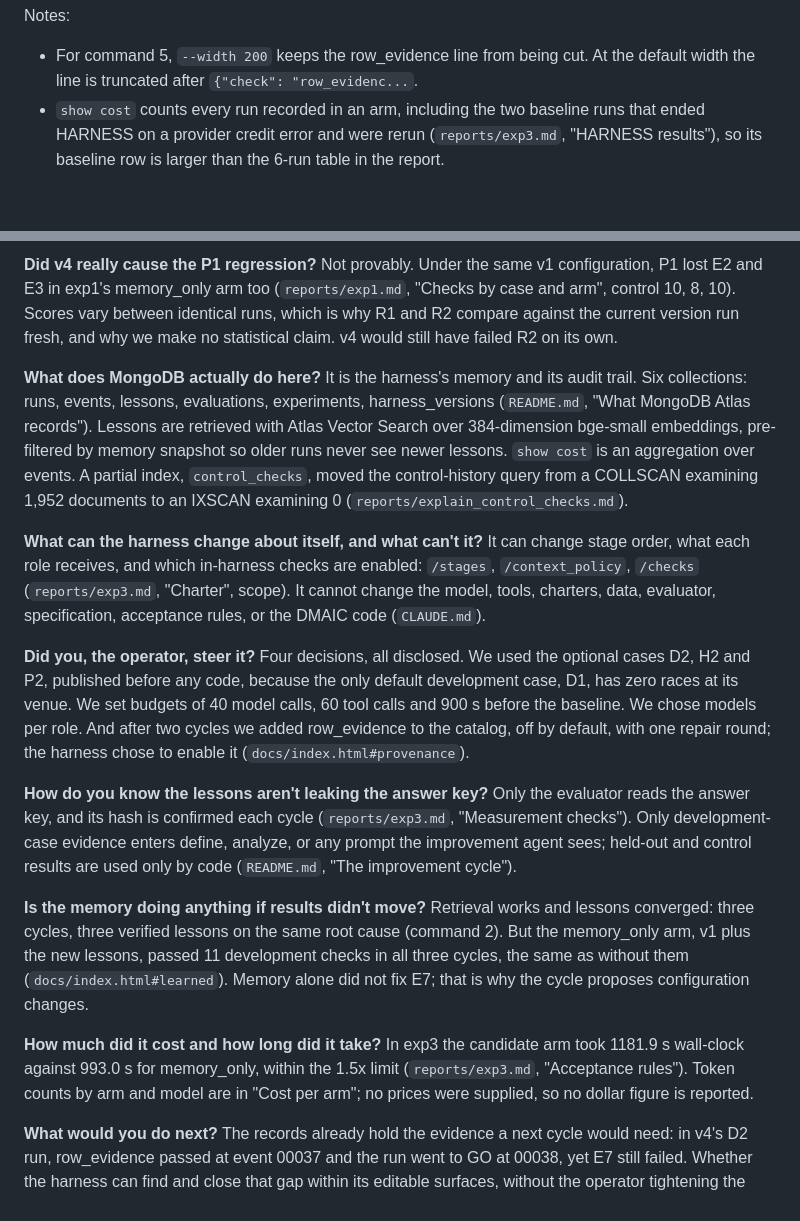
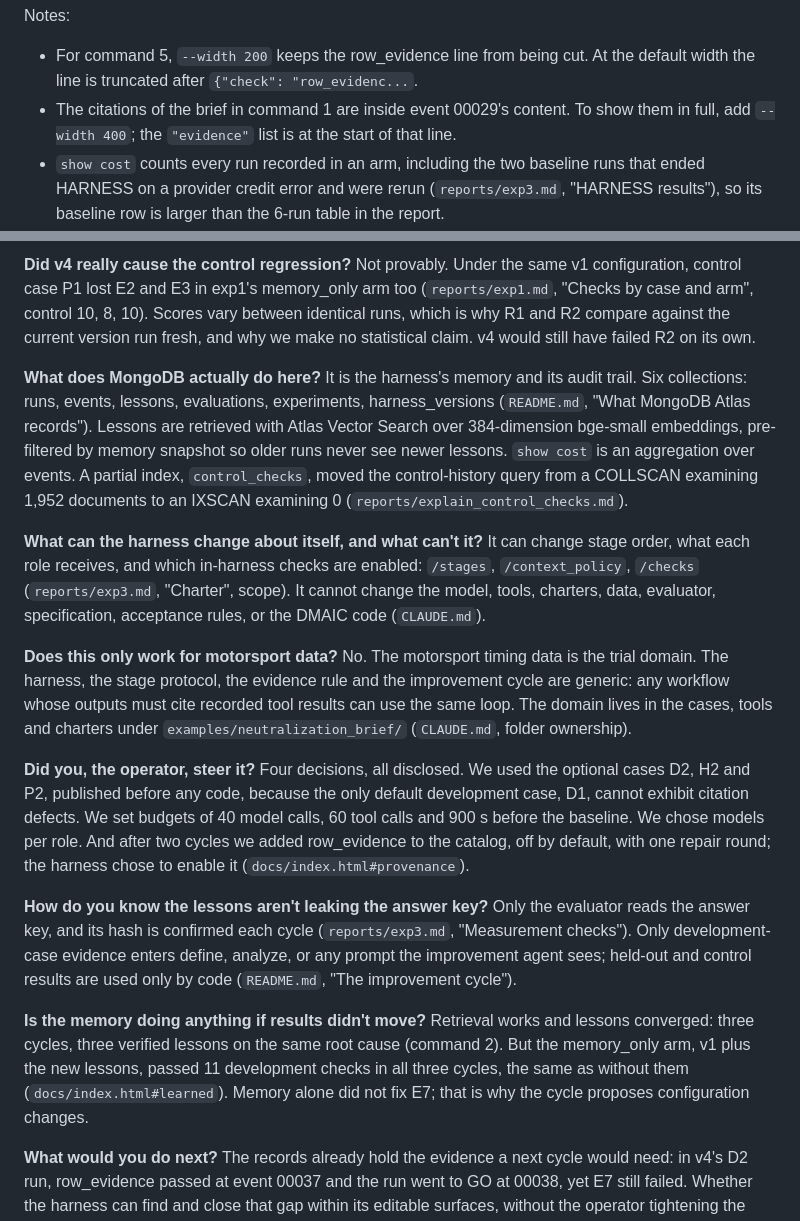
Before and after one commit to TallGibbs/race-engineer-adaptive-harness, a Markdown page: docs/demo.md, 2 parts joined by grey strips. GitHub-like rendering; blank space fills up the shorter version.

```diff
--- a/docs/demo.md
+++ b/docs/demo.md
@@ -34,6 +43,8 @@ Notes:
 
 - For command 5, `--width 200` keeps the row_evidence line from being cut. At the default
   width the line is truncated after `{"check": "row_evidenc...`.
+- The citations of the brief in command 1 are inside event 00029's content. To show them
+  in full, add `--width 400`; the `"evidence"` list is at the start of that line.
 - `show cost` counts every run recorded in an arm, including the two baseline runs that
   ended HARNESS on a provider credit error and were rerun (`reports/exp3.md`, "HARNESS
   results"), so its baseline row is larger than the 6-run table in the report.
@@ -131,9 +147,10 @@ the two is the thing the next cycle has to close.
 
-**Did v4 really cause the P1 regression?**
-Not provably. Under the same v1 configuration, P1 lost E2 and E3 in exp1's memory_only arm
-too (`reports/exp1.md`, "Checks by case and arm", control 10, 8, 10). Scores vary between
-identical runs, which is why R1 and R2 compare against the current version run fresh, and
-why we make no statistical claim. v4 would still have failed R2 on its own.
+**Did v4 really cause the control regression?**
+Not provably. Under the same v1 configuration, control case P1 lost E2 and E3 in exp1's
+memory_only arm too (`reports/exp1.md`, "Checks by case and arm", control 10, 8, 10).
+Scores vary between identical runs, which is why R1 and R2 compare against the current
+version run fresh, and why we make no statistical claim. v4 would still have failed R2 on
+its own.
 
 **What does MongoDB actually do here?**
 It is the harness's memory and its audit trail. Six collections: runs, events, lessons,
@@ -150,9 +167,15 @@ enabled: `/stages`, `/context_policy`, `/checks` (`reports/exp3.md`, "Charter",
 cannot change the model, tools, charters, data, evaluator, specification, acceptance
 rules, or the DMAIC code (`CLAUDE.md`).
 
+**Does this only work for motorsport data?**
+No. The motorsport timing data is the trial domain. The harness, the stage protocol, the
+evidence rule and the improvement cycle are generic: any workflow whose outputs must cite
+recorded tool results can use the same loop. The domain lives in the cases, tools and
+charters under `examples/neutralization_brief/` (`CLAUDE.md`, folder ownership).
+
 **Did you, the operator, steer it?**
 Four decisions, all disclosed. We used the optional cases D2, H2 and P2, published before
-any code, because the only default development case, D1, has zero races at its venue.
+any code, because the only default development case, D1, cannot exhibit citation defects.
 We set budgets of 40 model calls, 60 tool calls and 900 s before the baseline. We chose
 models per role. And after two cycles we added row_evidence to the catalog, off by
 default, with one repair round; the harness chose to enable it (`docs/index.html#provenance`).
@@ -169,11 +192,6 @@ root cause (command 2). But the memory_only arm, v1 plus the new lessons, passed
 development checks in all three cycles, the same as without them (`docs/index.html#learned`).
 Memory alone did not fix E7; that is why the cycle proposes configuration changes.
 
-**How much did it cost and how long did it take?**
-In exp3 the candidate arm took 1181.9 s wall-clock against 993.0 s for memory_only, within
-the 1.5x limit (`reports/exp3.md`, "Acceptance rules"). Token counts by arm and model are in
-"Cost per arm"; no prices were supplied, so no dollar figure is reported.
-
 **What would you do next?**
 The records already hold the evidence a next cycle would need: in v4's D2 run,
 row_evidence passed at event 00037 and the run went to GO at 00038, yet E7 still failed.
```
Also changed, not shown: other parts of docs/demo.md (+49 -35 lines).
